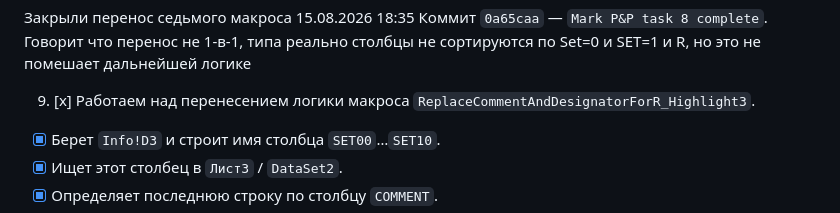
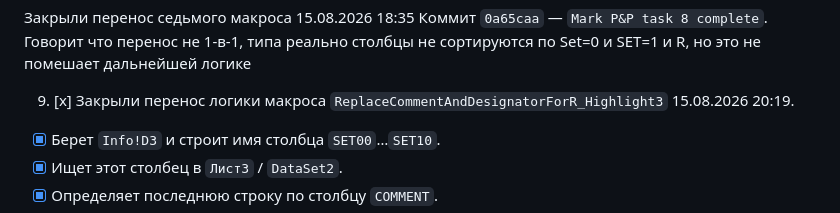
Before and after one commit to revi96or/ASM-Project-Generator, a Markdown page: TASKS.md, the part around the change. GitHub-like rendering.

Commit message:
Close P&P task 9
Co-authored-by: Copilot App <223556219+Copilot@users.noreply.github.com>

```diff
--- a/TASKS.md
+++ b/TASKS.md
@@ -155,7 +155,7 @@
 Закрыли перенос седьмого макроса 15.08.2026 18:35
 Коммит `0a65caa` — `Mark P&P task 8 complete`. Говорит что перенос не 1-в-1, типа реально столбцы не сортируются по Set=0 и SET=1 и R, но это не помешает дальнейшей логике
 
-9. [x] Работаем над перенесением логики макроса `ReplaceCommentAndDesignatorForR_Highlight3`.
+9. [x] Закрыли перенос логики макроса `ReplaceCommentAndDesignatorForR_Highlight3` 15.08.2026 20:19.
 
 - [x] Берет `Info!D3` и строит имя столбца `SET00`…`SET10`.
 - [x] Ищет этот столбец в `Лист3` / `DataSet2`.
```
